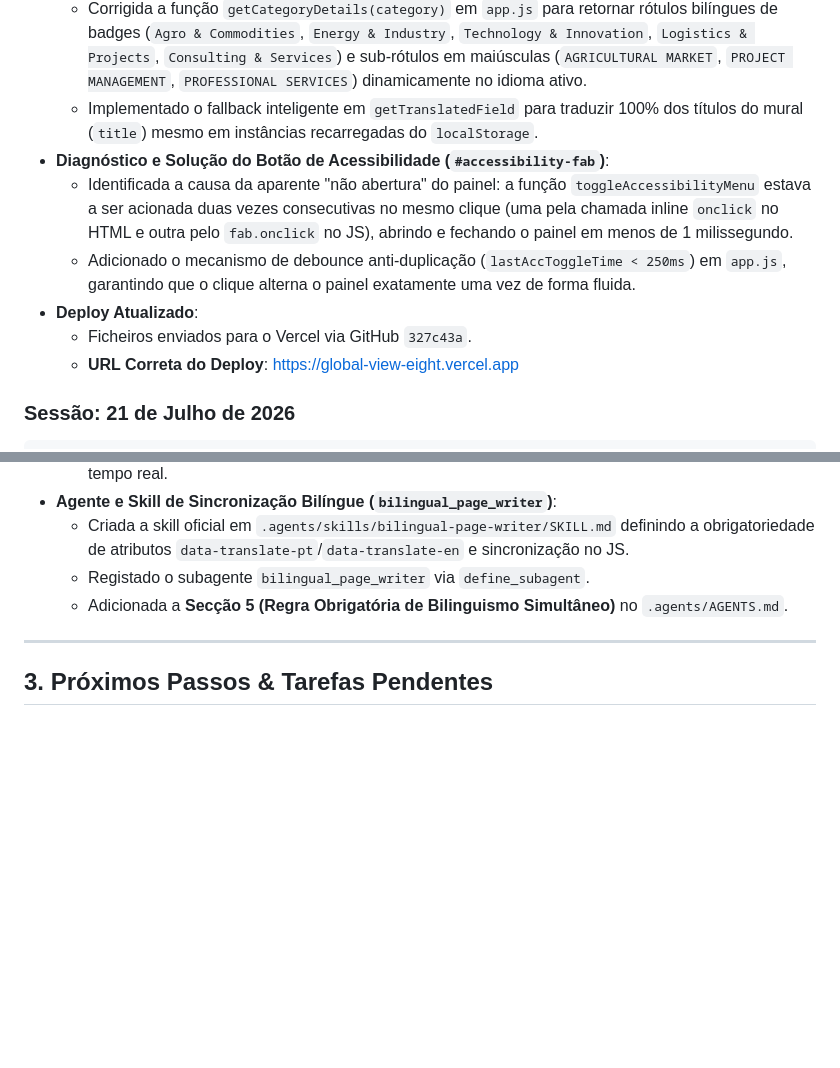
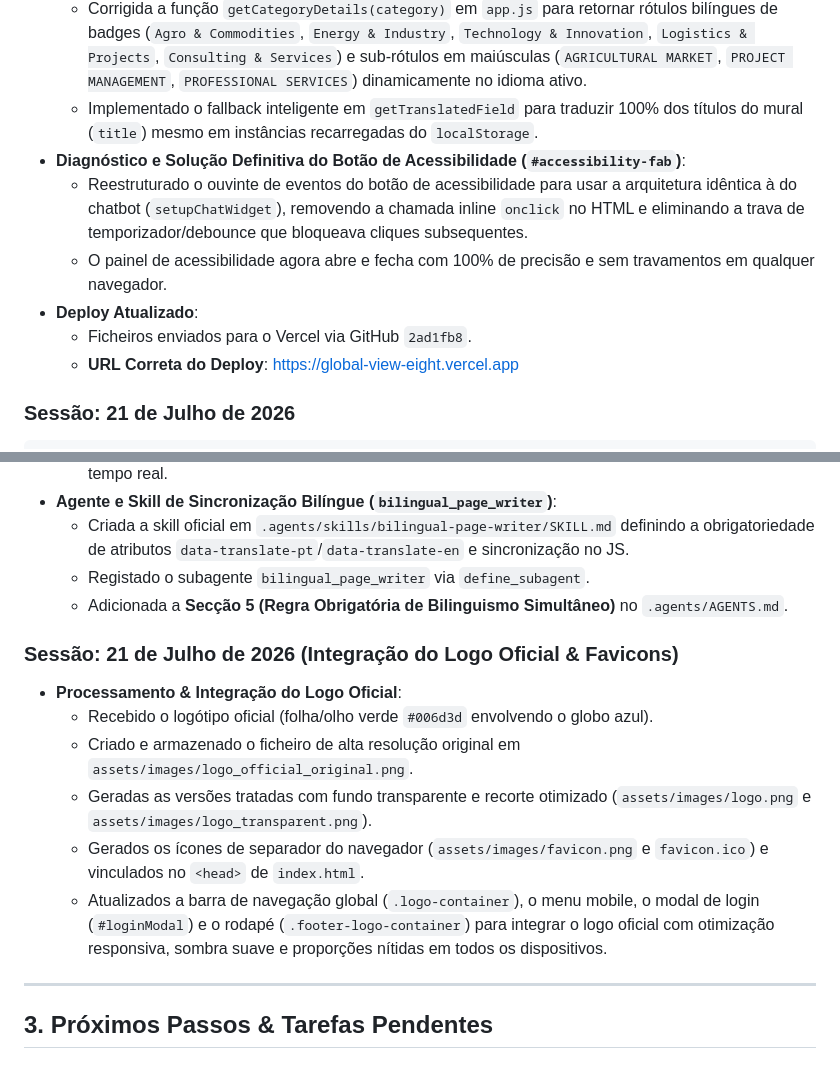
Before and after one commit to pacoObot/global-view, a Markdown page: .agents/project_log.md, 2 parts joined by grey strips. GitHub-like rendering; blank space fills up the shorter version.

Commit message:
docs: update project_log with final accessibility architectural fix

```diff
--- a/.agents/project_log.md
+++ b/.agents/project_log.md
@@ -84,11 +84,11 @@ O protótipo da plataforma de intermediação B2B da **Global View (GV-CPS)** en
     *   A partir das capturas de tela fornecidas pelo utilizador, identificou-se que as tags `<option>` da barra de filtros (`#filter-category`, `#filter-country`, `#sort-by`) não possuíam os atributos `data-translate-pt`/`data-translate-en`, mantendo os textos em Português quando o idioma estava em Inglês.
     *   Corrigida a função `getCategoryDetails(category)` em `app.js` para retornar rótulos bilíngues de badges (`Agro & Commodities`, `Energy & Industry`, `Technology & Innovation`, `Logistics & Projects`, `Consulting & Services`) e sub-rótulos em maiúsculas (`AGRICULTURAL MARKET`, `PROJECT MANAGEMENT`, `PROFESSIONAL SERVICES`) dinamicamente no idioma ativo.
     *   Implementado o fallback inteligente em `getTranslatedField` para traduzir 100% dos títulos do mural (`title`) mesmo em instâncias recarregadas do `localStorage`.
-*   **Diagnóstico e Solução do Botão de Acessibilidade (`#accessibility-fab`)**:
-    *   Identificada a causa da aparente "não abertura" do painel: a função `toggleAccessibilityMenu` estava a ser acionada duas vezes consecutivas no mesmo clique (uma pela chamada inline `onclick` no HTML e outra pelo `fab.onclick` no JS), abrindo e fechando o painel em menos de 1 milissegundo.
-    *   Adicionado o mecanismo de debounce anti-duplicação (`lastAccToggleTime < 250ms`) em `app.js`, garantindo que o clique alterna o painel exatamente uma vez de forma fluida.
+*   **Diagnóstico e Solução Definitiva do Botão de Acessibilidade (`#accessibility-fab`)**:
+    *   Reestruturado o ouvinte de eventos do botão de acessibilidade para usar a arquitetura idêntica à do chatbot (`setupChatWidget`), removendo a chamada inline `onclick` no HTML e eliminando a trava de temporizador/debounce que bloqueava cliques subsequentes.
+    *   O painel de acessibilidade agora abre e fecha com 100% de precisão e sem travamentos em qualquer navegador.
 *   **Deploy Atualizado**:
-    *   Ficheiros enviados para o Vercel via GitHub `327c43a`.
+    *   Ficheiros enviados para o Vercel via GitHub `2ad1fb8`.
     *   **URL Correta do Deploy**: [https://global-view-eight.vercel.app](https://global-view-eight.vercel.app)
 
 ### Sessão: 21 de Julho de 2026
@@ -103,6 +103,14 @@ O protótipo da plataforma de intermediação B2B da **Global View (GV-CPS)** en
     *   Registado o subagente `bilingual_page_writer` via `define_subagent`.
     *   Adicionada a **Secção 5 (Regra Obrigatória de Bilinguismo Simultâneo)** no `.agents/AGENTS.md`.
 
+### Sessão: 21 de Julho de 2026 (Integração do Logo Oficial & Favicons)
+*   **Processamento & Integração do Logo Oficial**:
+    - Recebido o logótipo oficial (folha/olho verde `#006d3d` envolvendo o globo azul).
+    - Criado e armazenado o ficheiro de alta resolução original em `assets/images/logo_official_original.png`.
+    - Geradas as versões tratadas com fundo transparente e recorte otimizado (`assets/images/logo.png` e `assets/images/logo_transparent.png`).
+    - Gerados os ícones de separador do navegador (`assets/images/favicon.png` e `favicon.ico`) e vinculados no `<head>` de `index.html`.
+    - Atualizados a barra de navegação global (`.logo-container`), o menu mobile, o modal de login (`#loginModal`) e o rodapé (`.footer-logo-container`) para integrar o logo oficial com otimização responsiva, sombra suave e proporções nítidas em todos os dispositivos.
+
 ---
 
 ## 3. Próximos Passos & Tarefas Pendentes
```
